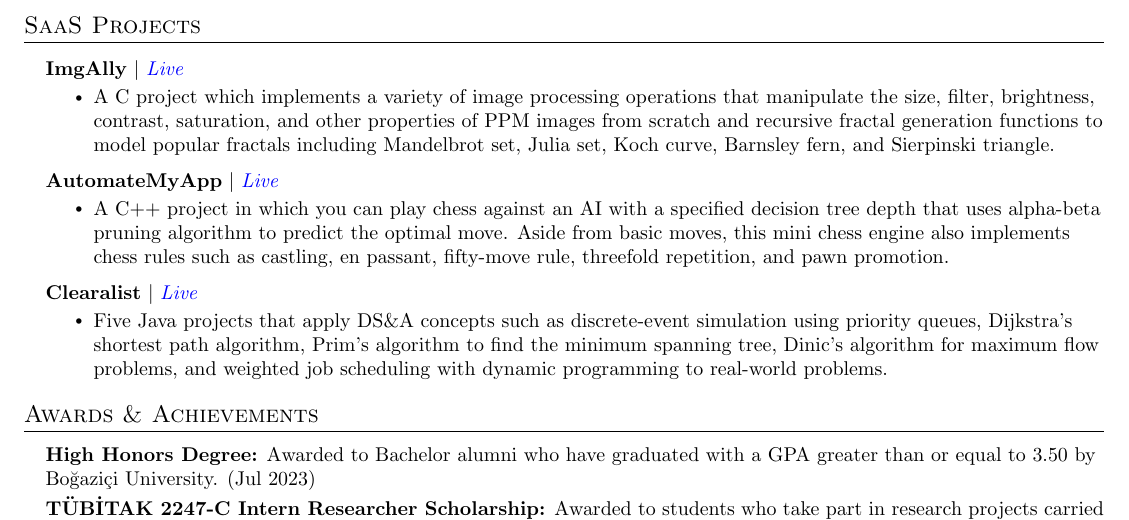
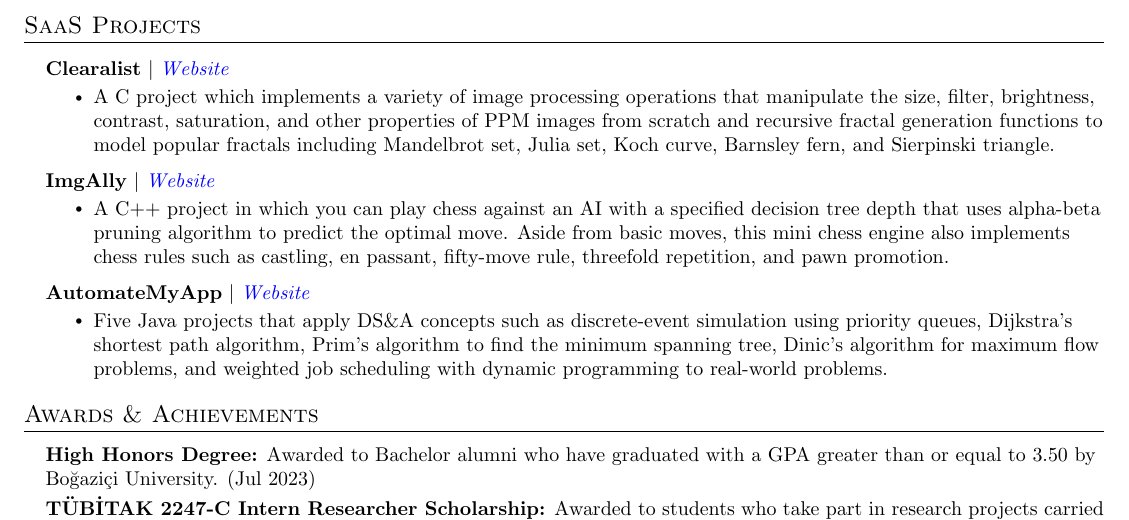
Before and after one commit to ajaz-rehman/resume, a LaTeX document (full.tex): part of page 2 of 2, cut so that both start at the same text. Compiled offline with pdfLaTeX.

Commit message:
Update projects

```diff
--- a/full.tex
+++ b/full.tex
@@ -244,19 +244,19 @@
     \resumeSubHeadingListStart
 
       \resumeProjectHeading
-        {\textbf{ImgAlly} $|$ \emph{\href{https://app.imgally.com}{\color{blue}Live}}}{}
+        {\textbf{Clearalist} $|$ \emph{\href{https://app.clearalist.com}{\color{blue}Website}}}{}
           \resumeItemListStart
             \resumeItem{A C project which implements a variety of image processing operations that manipulate the size, filter, brightness, contrast, saturation, and other properties of PPM images from scratch and recursive fractal generation functions to model popular fractals including Mandelbrot set, Julia set, Koch curve, Barnsley fern, and Sierpinski triangle.}
           \resumeItemListEnd
 
       \resumeProjectHeading
-        {\textbf{AutomateMyApp} $|$ \emph{\href{https://app.automatemyapp.com}{\color{blue}Live}}}{}
+        {\textbf{ImgAlly} $|$ \emph{\href{https://app.imgally.com}{\color{blue}Website}}}{}
           \resumeItemListStart
             \resumeItem{A C++ project in which you can play chess against an AI with a specified decision tree depth that uses alpha-beta pruning algorithm to predict the optimal move. Aside from basic moves, this mini chess engine also implements chess rules such as castling, en passant, fifty-move rule, threefold repetition, and pawn promotion.}
           \resumeItemListEnd
 
       \resumeProjectHeading
-        {\textbf{Clearalist} $|$ \emph{\href{https://app.clearalist.com}{\color{blue}Live}}}{}
+        {\textbf{AutomateMyApp} $|$ \emph{\href{https://app.automatemyapp.com}{\color{blue}Website}}}{}
           \resumeItemListStart
             \resumeItem{Five Java projects that apply DS\&A concepts such as discrete-event simulation using priority queues, Dijkstra's shortest path algorithm, Prim's algorithm to find the minimum spanning tree, Dinic's algorithm for maximum flow problems, and weighted job scheduling with dynamic programming to real-world problems.}
           \resumeItemListEnd
```
